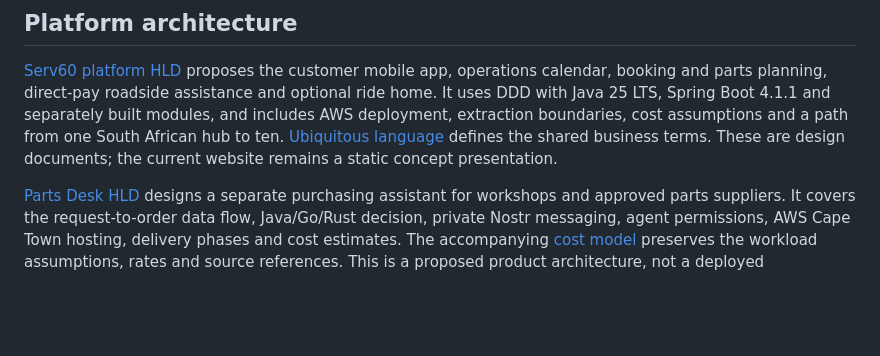
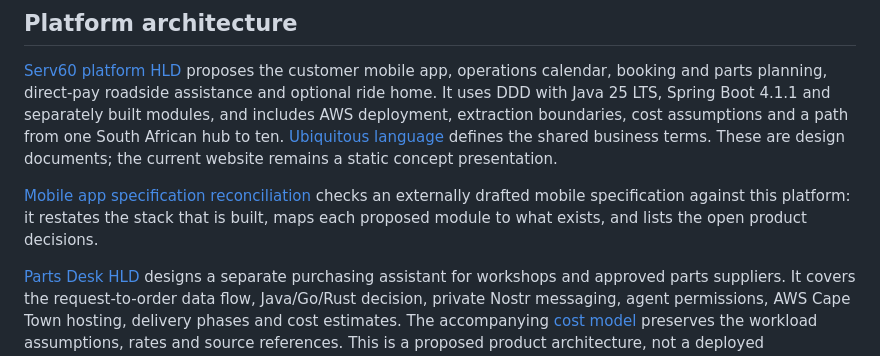
Before and after one commit to rmukubvu/serv60, a Markdown page: README.md, the part around the change. Drawn GitHub-style; blank space fills up the shorter version.

```diff
--- a/README.md
+++ b/README.md
@@ -60,4 +60,6 @@ Serv60 is a concept in development. **60 minutes is a target for the entire elig
 
 [Serv60 platform HLD](docs/HLD-serv60-platform.md) proposes the customer mobile app, operations calendar, booking and parts planning, direct-pay roadside assistance and optional ride home. It uses DDD with Java 25 LTS, Spring Boot 4.1.1 and separately built modules, and includes AWS deployment, extraction boundaries, cost assumptions and a path from one South African hub to ten. [Ubiquitous language](UBIQUITOUS_LANGUAGE.md) defines the shared business terms. These are design documents; the current website remains a static concept presentation.
 
+[Mobile app specification reconciliation](docs/mobile-app-spec-reconciliation.md) checks an externally drafted mobile specification against this platform: it restates the stack that is built, maps each proposed module to what exists, and lists the open product decisions.
+
 [Parts Desk HLD](docs/HLD-parts-desk.md) designs a separate purchasing assistant for workshops and approved parts suppliers. It covers the request-to-order data flow, Java/Go/Rust decision, private Nostr messaging, agent permissions, AWS Cape Town hosting, delivery phases and cost estimates. The accompanying [cost model](docs/parts-desk-cost-model.json) preserves the workload assumptions, rates and source references. This is a proposed product architecture, not a deployed integration.
```
Also changed, not shown: docs/mobile-app-spec-reconciliation.md (added, +252 -0 lines).
